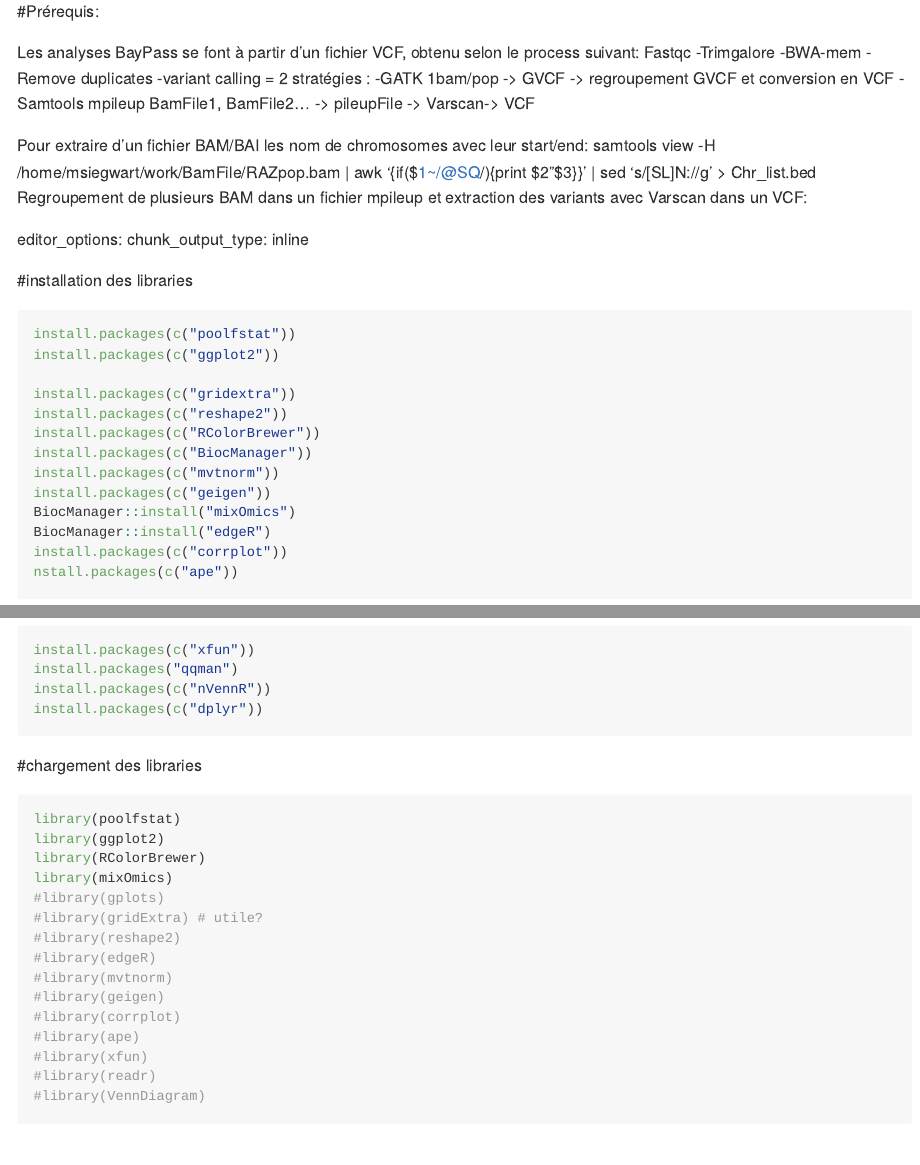
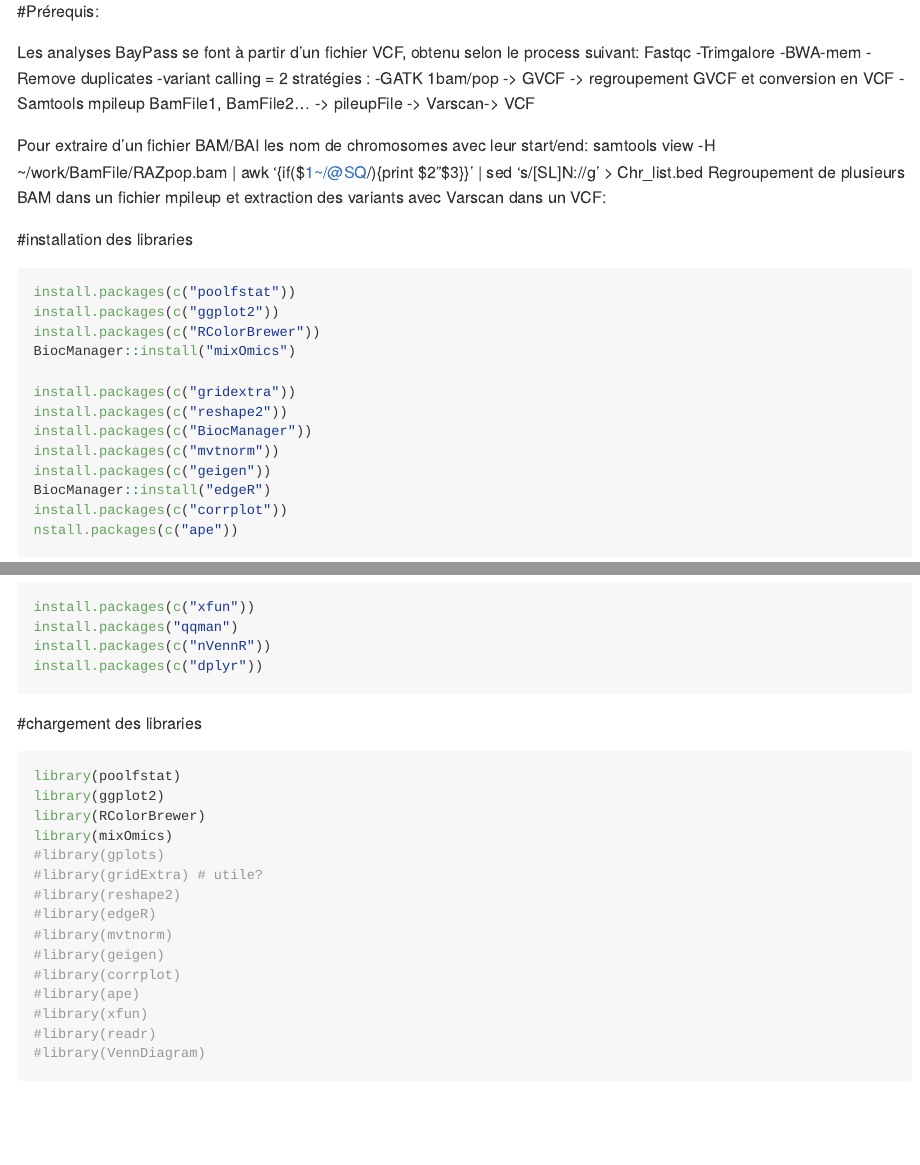
Before and after one commit to Jolivares-INRAE/BayPass_Tutorial, an R Markdown document (BayPass_Pipeline.Rmd): the page in a window 1100 px wide, from its top, and a second part further down, joined at a grey line. Rendered offline with R 4.5, knitr and Pandoc, with nearby package versions; some code elsewhere in the file could not run offline; long lines of code are wrapped.

Commit message:
save du 22-07

````diff
--- a/BayPass_Pipeline.Rmd
+++ b/BayPass_Pipeline.Rmd
@@ -3,13 +3,15 @@ author: "Jérôme OLIVARES"
 date: "Février 2021"
 output:
   github_document:
-    fig_width: 5
-    fig_height: 5
+    fig_width: 10
+    fig_height: 10
     dev: jpeg
+
+editor_options:
+  chunk_output_type: inline
 ---
 
 #Prérequis:
-
 
 Les analyses BayPass se font à partir d'un fichier VCF, obtenu selon le process suivant:
 Fastqc
@@ -21,25 +23,22 @@ Fastqc
     -Samtools mpileup BamFile1, BamFile2... -> pileupFile -> Varscan-> VCF
 
 Pour extraire d'un fichier BAM/BAI les nom de chromosomes avec leur start/end:
-samtools view -H /home/msiegwart/work/BamFile/RAZpop.bam | awk '{if($1~/@SQ/){print $2"\t1\t"$3}}' | sed 's/[SL]N://g' > Chr_list.bed
+samtools view -H ~/work/BamFile/RAZpop.bam | awk '{if($1~/@SQ/){print $2"\t1\t"$3}}' | sed 's/[SL]N://g' > Chr_list.bed
 Regroupement de plusieurs BAM dans un fichier mpileup et extraction des variants avec Varscan dans un VCF:
 
-editor_options:
-  chunk_output_type: inline
 
 #installation des libraries
-
-```{r}
+```{r, Install-packages}
 install.packages(c("poolfstat"))
 install.packages(c("ggplot2"))
+install.packages(c("RColorBrewer"))
+BiocManager::install("mixOmics")
 
 install.packages(c("gridextra"))
 install.packages(c("reshape2"))
-install.packages(c("RColorBrewer"))
 install.packages(c("BiocManager"))
 install.packages(c("mvtnorm"))
 install.packages(c("geigen"))
-BiocManager::install("mixOmics")
 BiocManager::install("edgeR")
 install.packages(c("corrplot"))
 nstall.packages(c("ape"))
@@ -48,9 +47,9 @@ install.packages("qqman")
 install.packages(c("nVennR"))
 install.packages(c("dplyr"))
 ```
+
 #chargement des libraries
-
-```{r loadPackages, message=FALSE, warning=FALSE}
+```{r load-Packages, message=FALSE, warning=FALSE}
 library(poolfstat)
 library(ggplot2)
 library(RColorBrewer)
````
Also changed, not shown: BayPass_Pipeline.Rmd (2 more changed lines).
